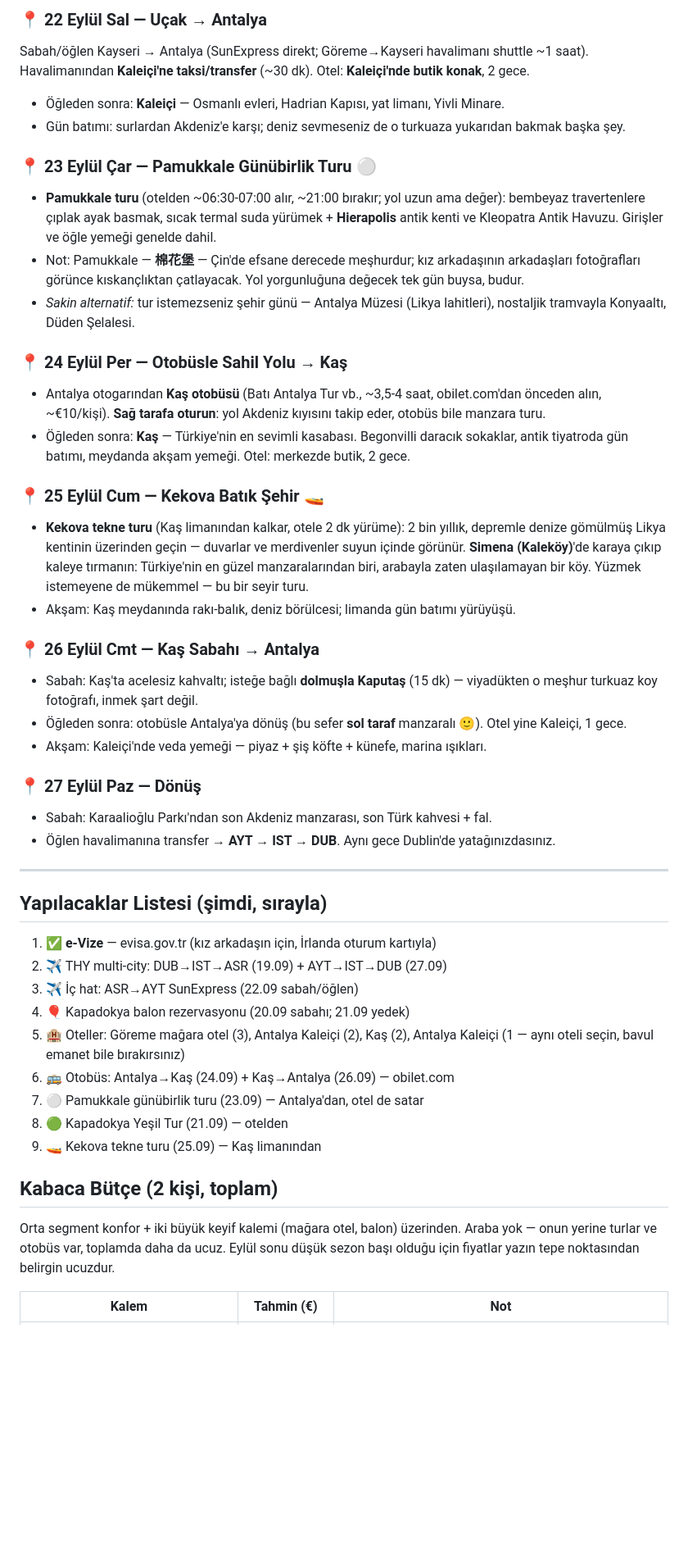
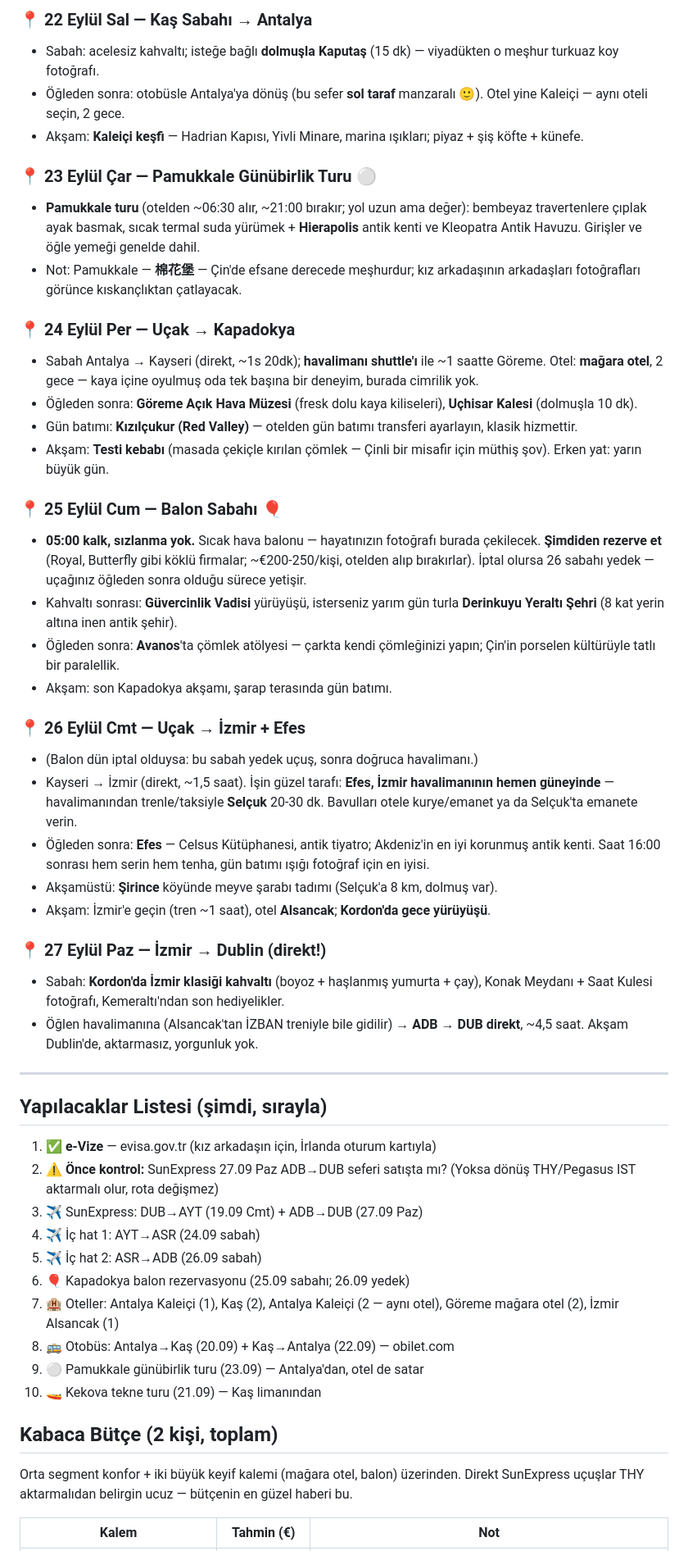
Before and after one commit to msaitd47-netizen/fluffy-octo-spork, a Markdown page: turkiye-tatil-plani-eylul.md, the part around one of its changes. Shown at 82% size. GitHub-like rendering; blank space fills up the shorter version.

```diff
--- a/turkiye-tatil-plani-eylul.md
+++ b/turkiye-tatil-plani-eylul.md
@@ -46,47 +46,53 @@ Sabah Dublin'den kalk, İstanbul aktarması, akşam Kayseri; **havalimanı shutt
 
-### 📍 22 Eylül Sal — Uçak → Antalya
-Sabah/öğlen Kayseri → Antalya (SunExpress direkt; Göreme→Kayseri havalimanı shuttle ~1 saat). Havalimanından **Kaleiçi'ne taksi/transfer** (~30 dk). Otel: **Kaleiçi'nde butik konak**, 2 gece.
-- Öğleden sonra: **Kaleiçi** — Osmanlı evleri, Hadrian Kapısı, yat limanı, Yivli Minare.
-- Gün batımı: surlardan Akdeniz'e karşı; deniz sevmeseniz de o turkuaza yukarıdan bakmak başka şey.
+### 📍 22 Eylül Sal — Kaş Sabahı → Antalya
+- Sabah: acelesiz kahvaltı; isteğe bağlı **dolmuşla Kaputaş** (15 dk) — viyadükten o meşhur turkuaz koy fotoğrafı.
+- Öğleden sonra: otobüsle Antalya'ya dönüş (bu sefer **sol taraf** manzaralı 🙂). Otel yine Kaleiçi — aynı oteli seçin, 2 gece.
+- Akşam: **Kaleiçi keşfi** — Hadrian Kapısı, Yivli Minare, marina ışıkları; piyaz + şiş köfte + künefe.
 
 ### 📍 23 Eylül Çar — Pamukkale Günübirlik Turu ⚪
-- **Pamukkale turu** (otelden ~06:30-07:00 alır, ~21:00 bırakır; yol uzun ama değer): bembeyaz travertenlere çıplak ayak basmak, sıcak termal suda yürümek + **Hierapolis** antik kenti ve Kleopatra Antik Havuzu. Girişler ve öğle yemeği genelde dahil.
-- Not: Pamukkale — **棉花堡** — Çin'de efsane derecede meşhurdur; kız arkadaşının arkadaşları fotoğrafları görünce kıskançlıktan çatlayacak. Yol yorgunluğuna değecek tek gün buysa, budur.
-- *Sakin alternatif:* tur istemezseniz şehir günü — Antalya Müzesi (Likya lahitleri), nostaljik tramvayla Konyaaltı, Düden Şelalesi.
+- **Pamukkale turu** (otelden ~06:30 alır, ~21:00 bırakır; yol uzun ama değer): bembeyaz travertenlere çıplak ayak basmak, sıcak termal suda yürümek + **Hierapolis** antik kenti ve Kleopatra Antik Havuzu. Girişler ve öğle yemeği genelde dahil.
+- Not: Pamukkale — **棉花堡** — Çin'de efsane derecede meşhurdur; kız arkadaşının arkadaşları fotoğrafları görünce kıskançlıktan çatlayacak.
 
-### 📍 24 Eylül Per — Otobüsle Sahil Yolu → Kaş
-- Antalya otogarından **Kaş otobüsü** (Batı Antalya Tur vb., ~3,5-4 saat, obilet.com'dan önceden alın, ~€10/kişi). **Sağ tarafa oturun**: yol Akdeniz kıyısını takip eder, otobüs bile manzara turu.
-- Öğleden sonra: **Kaş** — Türkiye'nin en sevimli kasabası. Begonvilli daracık sokaklar, antik tiyatroda gün batımı, meydanda akşam yemeği. Otel: merkezde butik, 2 gece.
+### 📍 24 Eylül Per — Uçak → Kapadokya
+- Sabah Antalya → Kayseri (direkt, ~1s 20dk); **havalimanı shuttle'ı** ile ~1 saatte Göreme. Otel: **mağara otel**, 2 gece — kaya içine oyulmuş oda tek başına bir deneyim, burada cimrilik yok.
+- Öğleden sonra: **Göreme Açık Hava Müzesi** (fresk dolu kaya kiliseleri), **Uçhisar Kalesi** (dolmuşla 10 dk).
+- Gün batımı: **Kızılçukur (Red Valley)** — otelden gün batımı transferi ayarlayın, klasik hizmettir.
+- Akşam: **Testi kebabı** (masada çekiçle kırılan çömlek — Çinli bir misafir için müthiş şov). Erken yat: yarın büyük gün.
 
-### 📍 25 Eylül Cum — Kekova Batık Şehir 🚤
-- **Kekova tekne turu** (Kaş limanından kalkar, otele 2 dk yürüme): 2 bin yıllık, depremle denize gömülmüş Likya kentinin üzerinden geçin — duvarlar ve merdivenler suyun içinde görünür. **Simena (Kaleköy)**'de karaya çıkıp kaleye tırmanın: Türkiye'nin en güzel manzaralarından biri, arabayla zaten ulaşılamayan bir köy. Yüzmek istemeyene de mükemmel — bu bir seyir turu.
-- Akşam: Kaş meydanında rakı-balık, deniz börülcesi; limanda gün batımı yürüyüşü.
+### 📍 25 Eylül Cum — Balon Sabahı 🎈
+- **05:00 kalk, sızlanma yok.** Sıcak hava balonu — hayatınızın fotoğrafı burada çekilecek. **Şimdiden rezerve et** (Royal, Butterfly gibi köklü firmalar; ~€200-250/kişi, otelden alıp bırakırlar). İptal olursa 26 sabahı yedek — uçağınız öğleden sonra olduğu sürece yetişir.
+- Kahvaltı sonrası: **Güvercinlik Vadisi** yürüyüşü, isterseniz yarım gün turla **Derinkuyu Yeraltı Şehri** (8 kat yerin altına inen antik şehir).
+- Öğleden sonra: **Avanos**'ta çömlek atölyesi — çarkta kendi çömleğinizi yapın; Çin'in porselen kültürüyle tatlı bir paralellik.
+- Akşam: son Kapadokya akşamı, şarap terasında gün batımı.
 
-### 📍 26 Eylül Cmt — Kaş Sabahı → Antalya
-- Sabah: Kaş'ta acelesiz kahvaltı; isteğe bağlı **dolmuşla Kaputaş** (15 dk) — viyadükten o meşhur turkuaz koy fotoğrafı, inmek şart değil.
-- Öğleden sonra: otobüsle Antalya'ya dönüş (bu sefer **sol taraf** manzaralı 🙂). Otel yine Kaleiçi, 1 gece.
-- Akşam: Kaleiçi'nde veda yemeği — piyaz + şiş köfte + künefe, marina ışıkları.
+### 📍 26 Eylül Cmt — Uçak → İzmir + Efes
+- (Balon dün iptal olduysa: bu sabah yedek uçuş, sonra doğruca havalimanı.)
+- Kayseri → İzmir (direkt, ~1,5 saat). İşin güzel tarafı: **Efes, İzmir havalimanının hemen güneyinde** — havalimanından trenle/taksiyle **Selçuk** 20-30 dk. Bavulları otele kurye/emanet ya da Selçuk'ta emanete verin.
+- Öğleden sonra: **Efes** — Celsus Kütüphanesi, antik tiyatro; Akdeniz'in en iyi korunmuş antik kenti. Saat 16:00 sonrası hem serin hem tenha, gün batımı ışığı fotoğraf için en iyisi.
+- Akşamüstü: **Şirince** köyünde meyve şarabı tadımı (Selçuk'a 8 km, dolmuş var).
+- Akşam: İzmir'e geçin (tren ~1 saat), otel **Alsancak**; **Kordon'da gece yürüyüşü**.
 
-### 📍 27 Eylül Paz — Dönüş
-- Sabah: Karaalioğlu Parkı'ndan son Akdeniz manzarası, son Türk kahvesi + fal.
-- Öğlen havalimanına transfer → **AYT → IST → DUB**. Aynı gece Dublin'de yatağınızdasınız.
+### 📍 27 Eylül Paz — İzmir → Dublin (direkt!)
+- Sabah: **Kordon'da İzmir klasiği kahvaltı** (boyoz + haşlanmış yumurta + çay), Konak Meydanı + Saat Kulesi fotoğrafı, Kemeraltı'ndan son hediyelikler.
+- Öğlen havalimanına (Alsancak'tan İZBAN treniyle bile gidilir) → **ADB → DUB direkt**, ~4,5 saat. Akşam Dublin'de, aktarmasız, yorgunluk yok.
 
 ---
 
 ## Yapılacaklar Listesi (şimdi, sırayla)
 1. ✅ **e-Vize** — evisa.gov.tr (kız arkadaşın için, İrlanda oturum kartıyla)
-2. ✈️ THY multi-city: DUB→IST→ASR (19.09) + AYT→IST→DUB (27.09)
-3. ✈️ İç hat: ASR→AYT SunExpress (22.09 sabah/öğlen)
-4. 🎈 Kapadokya balon rezervasyonu (20.09 sabahı; 21.09 yedek)
-5. 🏨 Oteller: Göreme mağara otel (3), Antalya Kaleiçi (2), Kaş (2), Antalya Kaleiçi (1 — aynı oteli seçin, bavul emanet bile bırakırsınız)
-6. 🚌 Otobüs: Antalya→Kaş (24.09) + Kaş→Antalya (26.09) — obilet.com
-7. ⚪ Pamukkale günübirlik turu (23.09) — Antalya'dan, otel de satar
-8. 🟢 Kapadokya Yeşil Tur (21.09) — otelden
-9. 🚤 Kekova tekne turu (25.09) — Kaş limanından
+2. ⚠️ **Önce kontrol:** SunExpress 27.09 Paz ADB→DUB seferi satışta mı? (Yoksa dönüş THY/Pegasus IST aktarmalı olur, rota değişmez)
+3. ✈️ SunExpress: DUB→AYT (19.09 Cmt) + ADB→DUB (27.09 Paz)
+4. ✈️ İç hat 1: AYT→ASR (24.09 sabah)
+5. ✈️ İç hat 2: ASR→ADB (26.09 sabah)
+6. 🎈 Kapadokya balon rezervasyonu (25.09 sabahı; 26.09 yedek)
+7. 🏨 Oteller: Antalya Kaleiçi (1), Kaş (2), Antalya Kaleiçi (2 — aynı otel), Göreme mağara otel (2), İzmir Alsancak (1)
+8. 🚌 Otobüs: Antalya→Kaş (20.09) + Kaş→Antalya (22.09) — obilet.com
+9. ⚪ Pamukkale günübirlik turu (23.09) — Antalya'dan, otel de satar
+10. 🚤 Kekova tekne turu (21.09) — Kaş limanından
 
 ## Kabaca Bütçe (2 kişi, toplam)
 
-Orta segment konfor + iki büyük keyif kalemi (mağara otel, balon) üzerinden. Araba yok — onun yerine turlar ve otobüs var, toplamda daha da ucuz. Eylül sonu düşük sezon başı olduğu için fiyatlar yazın tepe noktasından belirgin ucuzdur.
+Orta segment konfor + iki büyük keyif kalemi (mağara otel, balon) üzerinden. Direkt SunExpress uçuşlar THY aktarmalıdan belirgin ucuz — bütçenin en güzel haberi bu.
 
 | Kalem | Tahmin (€) | Not |
 |---|---|---|
```
Also changed, not shown: other parts of turkiye-tatil-plani-eylul.md (+31 -32 lines).
